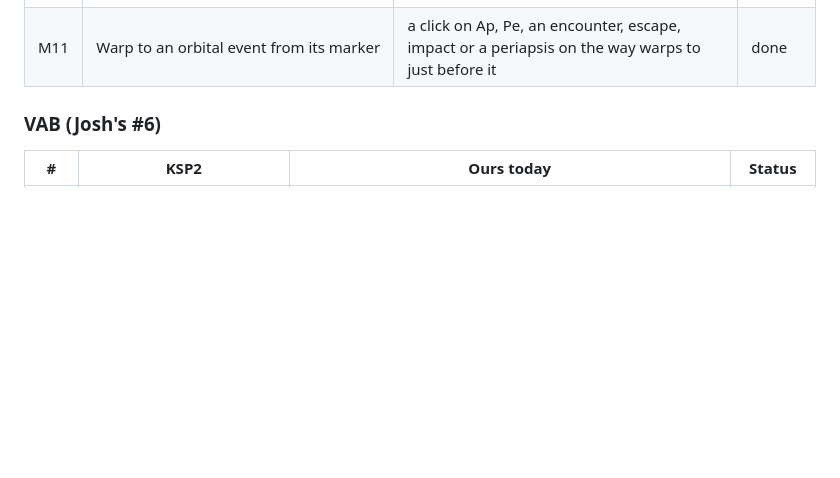
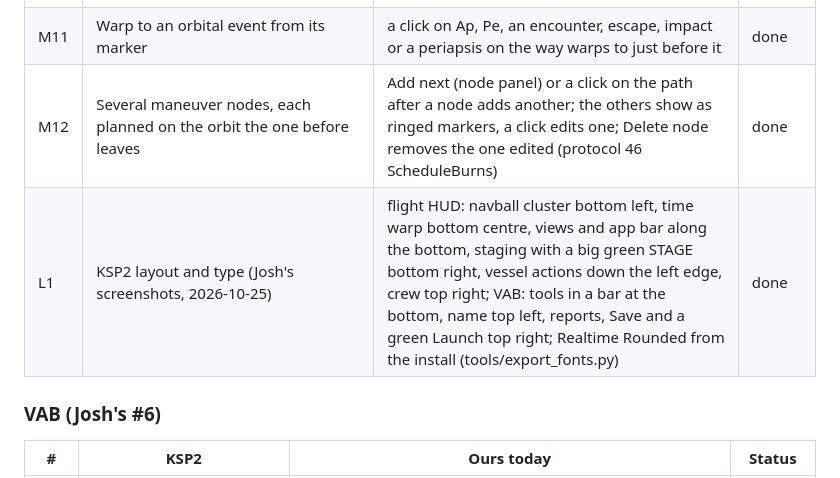
Before and after one commit to unknown201/OpenSpaceExplorer, a Markdown page: docs/ui-parity-ksp2.md, the part around the change. Rendered like a GitHub page; blank space fills up the shorter version.

Commit message:
Parity doc: M12 chained nodes, L1 KSP2 layout
Co-Authored-By: Claude Opus 5.5 <noreply@anthropic.com>

```diff
--- a/docs/ui-parity-ksp2.md
+++ b/docs/ui-parity-ksp2.md
@@ -86,6 +86,8 @@ Camera rule that runs through every map: **the right button drags the camera, th
 | M9 | Tracking Station object filters (vessel, debris, astronaut, flag) and the debris marker | filter toggles with counts above the list (Vessels, Debris, Kerbals, Flags); debris has the original's debris icon in the list and on the map | done |
 | M10 | Map: left click focuses, double click takes control | a click on a vessel follows it, a double click on one of yours takes control of it (staying on the map); a double click in the Tracking Station list flies it | done |
 | M11 | Warp to an orbital event from its marker | a click on Ap, Pe, an encounter, escape, impact or a periapsis on the way warps to just before it | done |
+| M12 | Several maneuver nodes, each planned on the orbit the one before leaves | Add next (node panel) or a click on the path after a node adds another; the others show as ringed markers, a click edits one; Delete node removes the one edited (protocol 46 ScheduleBurns) | done |
+| L1 | KSP2 layout and type (Josh's screenshots, 2026-10-25) | flight HUD: navball cluster bottom left, time warp bottom centre, views and app bar along the bottom, staging with a big green STAGE bottom right, vessel actions down the left edge, crew top right; VAB: tools in a bar at the bottom, name top left, reports, Save and a green Launch top right; Realtime Rounded from the install (tools/export_fonts.py) | done |
 
 ### VAB (Josh's #6)
 
```
